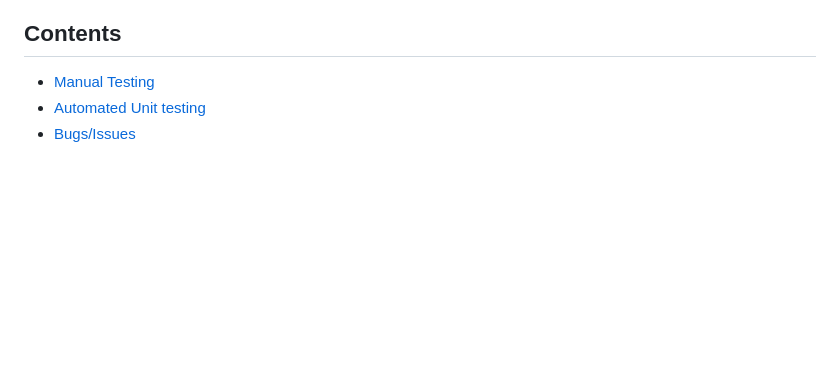
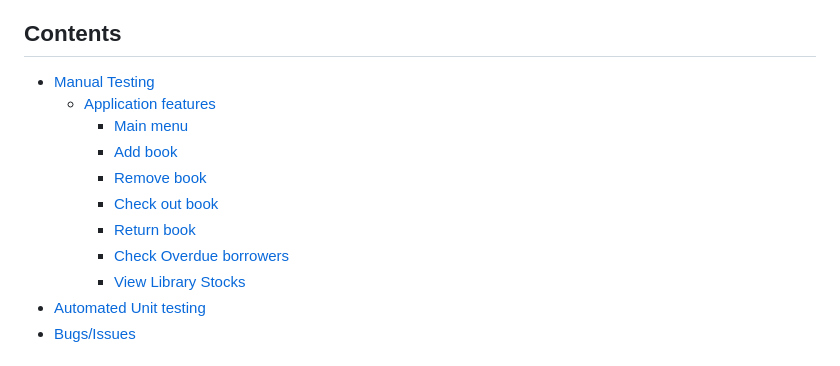
Before and after one commit to FlashDrag/library-management-system, a Markdown page: docs/testing.md, the part around the change printed below. GitHub-like rendering; blank space fills up the shorter version.

```diff
--- a/docs/testing.md
+++ b/docs/testing.md
@@ -3,6 +3,14 @@
 ## Contents
 
 - [Manual Testing](#manual-testing)
+    - [Application features](#application-features)
+        - [Main menu](#main-menu)
+        - [Add book](#add-book)
+        - [Remove book](#remove-book)
+        - [Check out book](#check-out-book)
+        - [Return book](#return-book)
+        - [Check Overdue borrowers](#check-overdue-borrowers)
+        - [View Library Stocks](#view-library-stocks)
 - [Automated Unit testing](#automated-unit-testing)
 - [Bugs/Issues](#bugsissues)
 
```
Also changed, not shown: other parts of docs/testing.md (+41 -4 lines).
